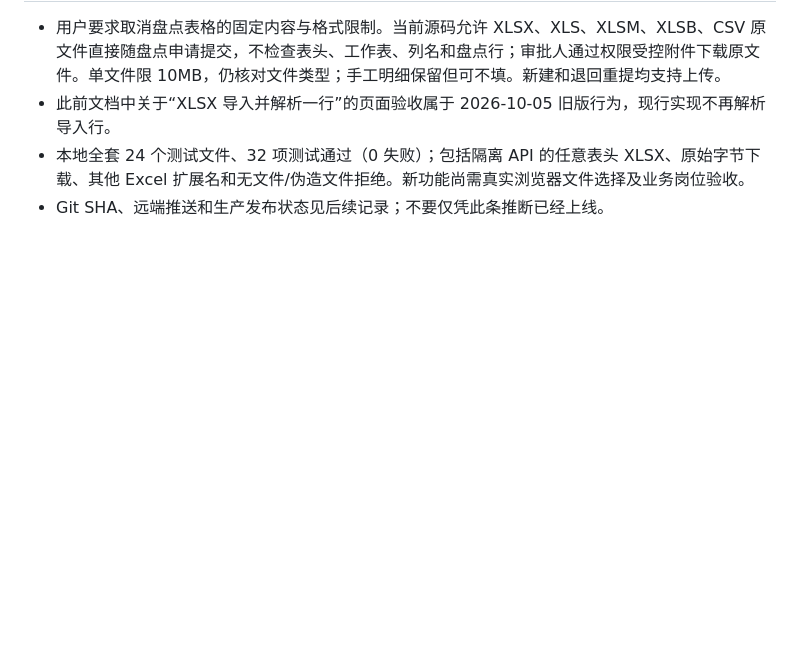
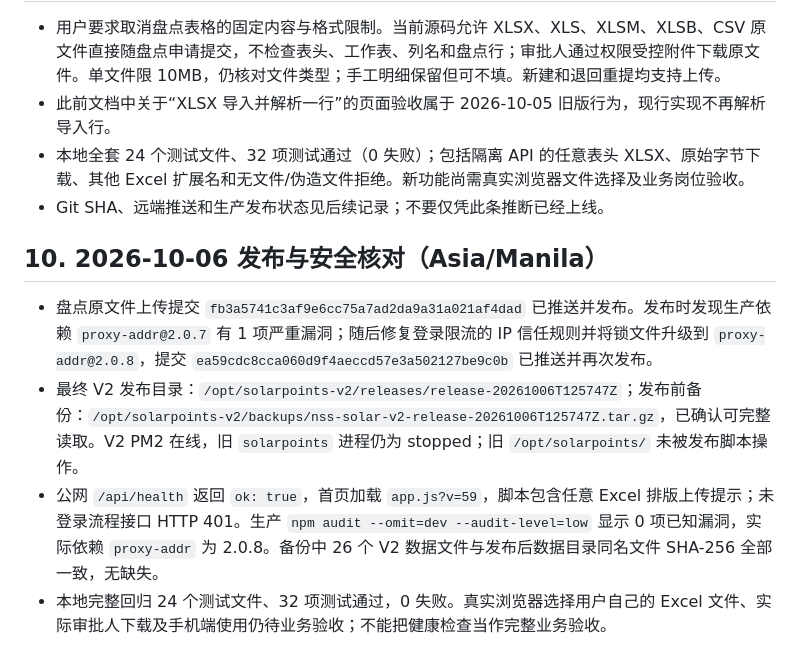
Before and after one commit to H782854696-a11y/nss-solar-points-web, a Markdown page: HANDOFF.md, the part around the change. Rendered like a GitHub page; blank space fills up the shorter version.

Commit message:
docs: record stocktake upload release and security checks

```diff
--- a/HANDOFF.md
+++ b/HANDOFF.md
@@ -218,3 +218,10 @@ npm start
 - 此前文档中关于“XLSX 导入并解析一行”的页面验收属于 2026-10-05 旧版行为，现行实现不再解析导入行。
 - 本地全套 24 个测试文件、32 项测试通过（0 失败）；包括隔离 API 的任意表头 XLSX、原始字节下载、其他 Excel 扩展名和无文件/伪造文件拒绝。新功能尚需真实浏览器文件选择及业务岗位验收。
 - Git SHA、远端推送和生产发布状态见后续记录；不要仅凭此条推断已经上线。
+
+## 10. 2026-10-06 发布与安全核对（Asia/Manila）
+
+- 盘点原文件上传提交 `fb3a5741c3af9e6cc75a7ad2da9a31a021af4dad` 已推送并发布。发布时发现生产依赖 `proxy-addr@2.0.7` 有 1 项严重漏洞；随后修复登录限流的 IP 信任规则并将锁文件升级到 `proxy-addr@2.0.8`，提交 `ea59cdc8cca060d9f4aeccd57e3a502127be9c0b` 已推送并再次发布。
+- 最终 V2 发布目录：`/opt/solarpoints-v2/releases/release-20261006T125747Z`；发布前备份：`/opt/solarpoints-v2/backups/nss-solar-v2-release-20261006T125747Z.tar.gz`，已确认可完整读取。V2 PM2 在线，旧 `solarpoints` 进程仍为 stopped；旧 `/opt/solarpoints/` 未被发布脚本操作。
+- 公网 `/api/health` 返回 `ok: true`，首页加载 `app.js?v=59`，脚本包含任意 Excel 排版上传提示；未登录流程接口 HTTP 401。生产 `npm audit --omit=dev --audit-level=low` 显示 0 项已知漏洞，实际依赖 `proxy-addr` 为 2.0.8。备份中 26 个 V2 数据文件与发布后数据目录同名文件 SHA-256 全部一致，无缺失。
+- 本地完整回归 24 个测试文件、32 项测试通过，0 失败。真实浏览器选择用户自己的 Excel 文件、实际审批人下载及手机端使用仍待业务验收；不能把健康检查当作完整业务验收。
```
Also changed, not shown: IMPLEMENTATION-STATUS.md (+2 -0 lines), README.md (+1 -1 lines).
